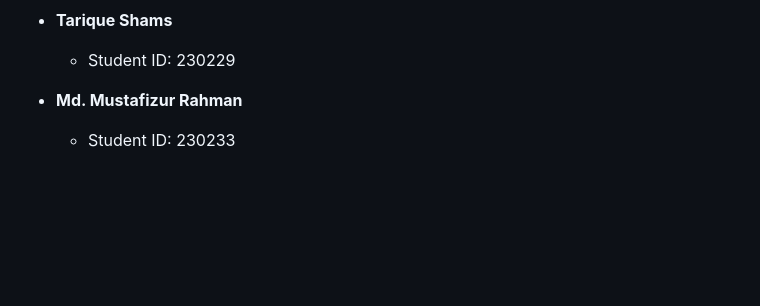
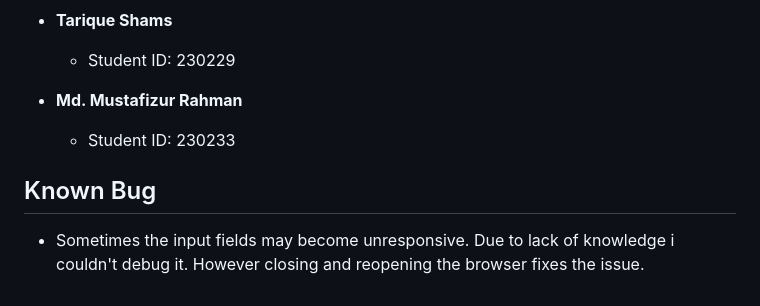
Before and after one commit to Shahriar-Seam/Shop-Management-System, a Markdown page: README.md, the part around the change. GitHub-like rendering; blank space fills up the shorter version.

```diff
--- a/README.md
+++ b/README.md
@@ -152,3 +152,6 @@ This project is built by students from the Computer Science and Engineering disc
 
 - **Md. Mustafizur Rahman**
   - Student ID: 230233
+
+## Known Bug
+- Sometimes the input fields may become unresponsive. Due to lack of knowledge i couldn't debug it. However closing and reopening the browser fixes the issue.
```
